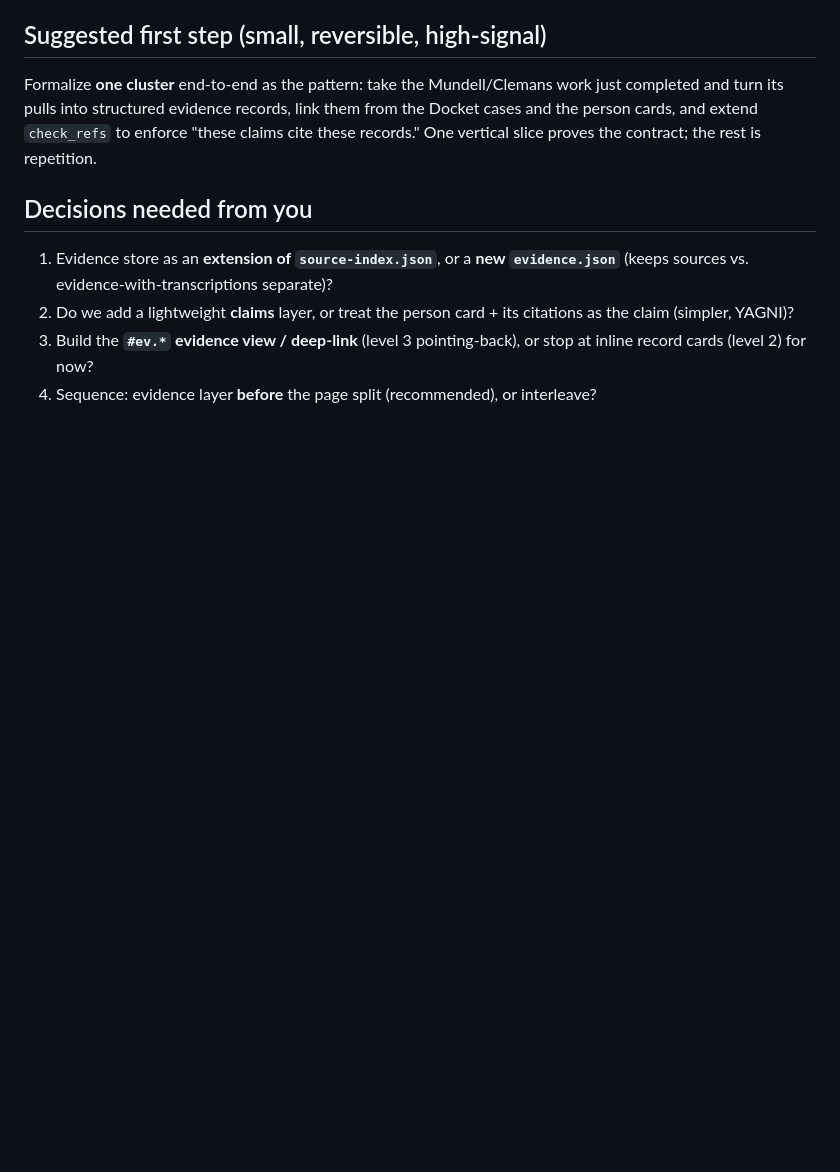
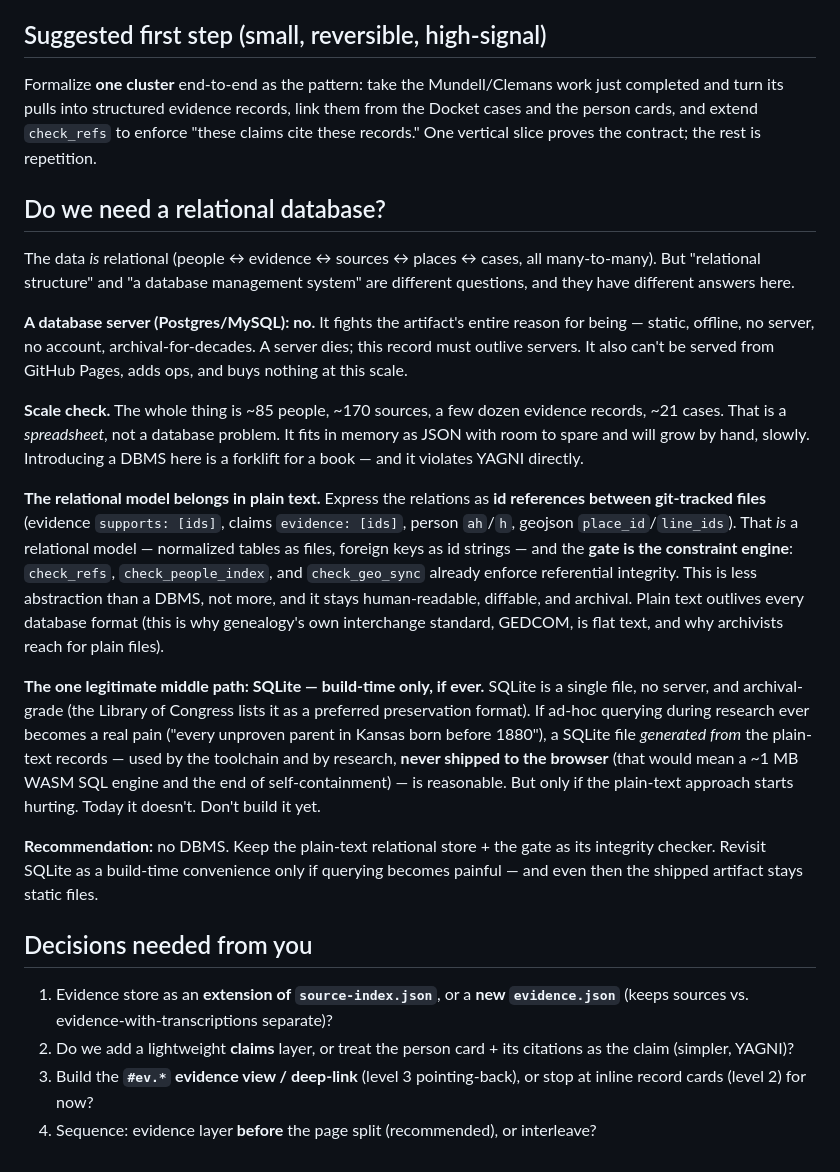
Before and after one commit to moradology/genealogy, a Markdown page: research/evidence-and-presentation-architecture.md, the part around the change. GitHub-like rendering; blank space fills up the shorter version.

Commit message:
Architecture doc: address 'do we need a database?' (no DBMS; plain-text relational + gate as constraint engine)

```diff
--- a/research/evidence-and-presentation-architecture.md
+++ b/research/evidence-and-presentation-architecture.md
@@ -85,6 +85,43 @@ completed and turn its pulls into structured evidence records, link them from th
 cases and the person cards, and extend `check_refs` to enforce "these claims cite these
 records." One vertical slice proves the contract; the rest is repetition.
 
+## Do we need a relational database?
+
+The data *is* relational (people ↔ evidence ↔ sources ↔ places ↔ cases, all many-to-many).
+But "relational structure" and "a database management system" are different questions, and
+they have different answers here.
+
+**A database server (Postgres/MySQL): no.** It fights the artifact's entire reason for
+being — static, offline, no server, no account, archival-for-decades. A server dies; this
+record must outlive servers. It also can't be served from GitHub Pages, adds ops, and buys
+nothing at this scale.
+
+**Scale check.** The whole thing is ~85 people, ~170 sources, a few dozen evidence records,
+~21 cases. That is a *spreadsheet*, not a database problem. It fits in memory as JSON with
+room to spare and will grow by hand, slowly. Introducing a DBMS here is a forklift for a
+book — and it violates YAGNI directly.
+
+**The relational model belongs in plain text.** Express the relations as **id references
+between git-tracked files** (evidence `supports: [ids]`, claims `evidence: [ids]`,
+person `ah`/`h`, geojson `place_id`/`line_ids`). That *is* a relational model — normalized
+tables as files, foreign keys as id strings — and the **gate is the constraint engine**:
+`check_refs`, `check_people_index`, and `check_geo_sync` already enforce referential
+integrity. This is less abstraction than a DBMS, not more, and it stays human-readable,
+diffable, and archival. Plain text outlives every database format (this is why genealogy's
+own interchange standard, GEDCOM, is flat text, and why archivists reach for plain files).
+
+**The one legitimate middle path: SQLite — build-time only, if ever.** SQLite is a single
+file, no server, and archival-grade (the Library of Congress lists it as a preferred
+preservation format). If ad-hoc querying during research ever becomes a real pain ("every
+unproven parent in Kansas born before 1880"), a SQLite file *generated from* the plain-text
+records — used by the toolchain and by research, **never shipped to the browser** (that
+would mean a ~1 MB WASM SQL engine and the end of self-containment) — is reasonable. But
+only if the plain-text approach starts hurting. Today it doesn't. Don't build it yet.
+
+**Recommendation:** no DBMS. Keep the plain-text relational store + the gate as its
+integrity checker. Revisit SQLite as a build-time convenience only if querying becomes
+painful — and even then the shipped artifact stays static files.
+
 ## Decisions needed from you
 
 1. Evidence store as an **extension of `source-index.json`**, or a **new `evidence.json`**
```
